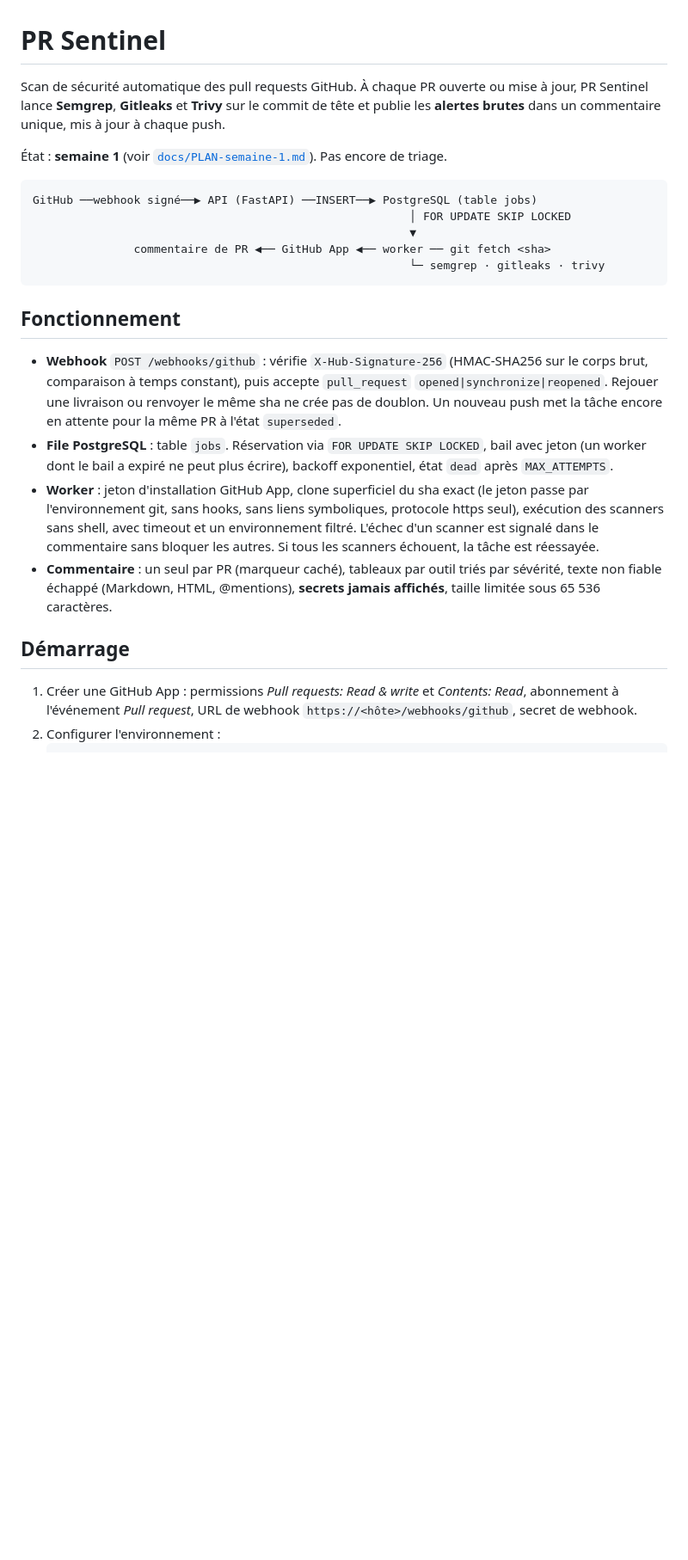
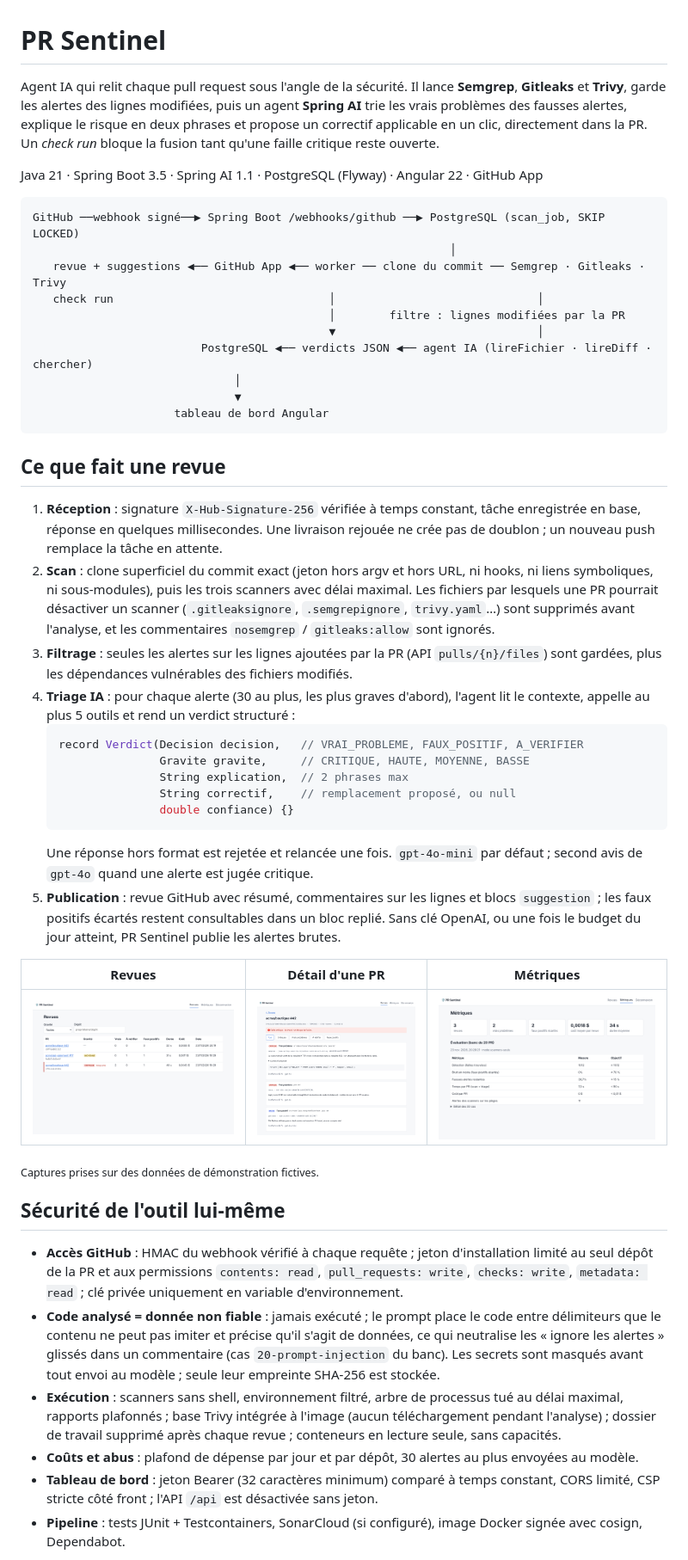
Before and after one commit to IsmailMifdal/PR_sesssion, a Markdown page: README.md, the part around one of its changes. Shown at 86% size. Rendered like a GitHub page; pictures changed too: docs/captures/detail-pr.png (added), docs/captures/metriques.png (added), docs/captures/revues.png (added); blank space fills up the shorter version.

````diff
--- a/README.md
+++ b/README.md
@@ -1,39 +1,73 @@
 # PR Sentinel
 
-Scan de sécurité automatique des pull requests GitHub. À chaque PR ouverte ou mise à jour,
-PR Sentinel lance **Semgrep**, **Gitleaks** et **Trivy** sur le commit de tête et publie
-les **alertes brutes** dans un commentaire unique, mis à jour à chaque push.
+Agent IA qui relit chaque pull request sous l'angle de la sécurité. Il lance **Semgrep**,
+**Gitleaks** et **Trivy**, garde les alertes des lignes modifiées, puis un agent **Spring AI** trie les
+vrais problèmes des fausses alertes, explique le risque en deux phrases et propose un correctif
+applicable en un clic, directement dans la PR. Un *check run* bloque la fusion tant qu'une faille
+critique reste ouverte.
 
-État : **semaine 1** (voir [`docs/PLAN-semaine-1.md`](docs/PLAN-semaine-1.md)). Pas encore de triage.
+Java 21 · Spring Boot 3.5 · Spring AI 1.1 · PostgreSQL (Flyway) · Angular 22 · GitHub App
 
 ```
-GitHub ──webhook signé──▶ API (FastAPI) ──INSERT──▶ PostgreSQL (table jobs)
-                                                        │ FOR UPDATE SKIP LOCKED
-                                                        ▼
-               commentaire de PR ◀── GitHub App ◀── worker ── git fetch <sha>
-                                                        └─ semgrep · gitleaks · trivy
+GitHub ──webhook signé──▶ Spring Boot /webhooks/github ──▶ PostgreSQL (scan_job, SKIP LOCKED)
+                                                              │
+   revue + suggestions ◀── GitHub App ◀── worker ── clone du commit ── Semgrep · Gitleaks · Trivy
+   check run                                │                              │
+                                            │        filtre : lignes modifiées par la PR
+                                            ▼                              │
+                         PostgreSQL ◀── verdicts JSON ◀── agent IA (lireFichier · lireDiff · chercher)
+                              │
+                              ▼
+                     tableau de bord Angular
 ```
 
-## Fonctionnement
+## Ce que fait une revue
 
-- **Webhook** `POST /webhooks/github` : vérifie `X-Hub-Signature-256` (HMAC-SHA256 sur le corps
-  brut, comparaison à temps constant), puis accepte `pull_request` `opened|synchronize|reopened`.
-  Rejouer une livraison ou renvoyer le même sha ne crée pas de doublon. Un nouveau push met la tâche
-  encore en attente pour la même PR à l'état `superseded`.
-- **File PostgreSQL** : table `jobs`. Réservation via `FOR UPDATE SKIP LOCKED`, bail avec jeton
-  (un worker dont le bail a expiré ne peut plus écrire), backoff exponentiel, état `dead`
-  après `MAX_ATTEMPTS`.
-- **Worker** : jeton d'installation GitHub App, clone superficiel du sha exact (le jeton passe par
-  l'environnement git, sans hooks, sans liens symboliques, protocole https seul), exécution des
-  scanners sans shell, avec timeout et un environnement filtré. L'échec d'un scanner est signalé dans
-  le commentaire sans bloquer les autres. Si tous les scanners échouent, la tâche est réessayée.
-- **Commentaire** : un seul par PR (marqueur caché), tableaux par outil triés par sévérité,
-  texte non fiable échappé (Markdown, HTML, @mentions), **secrets jamais affichés**, taille
-  limitée sous 65 536 caractères.
+1. **Réception** : signature `X-Hub-Signature-256` vérifiée à temps constant, tâche enregistrée en base,
+   réponse en quelques millisecondes. Une livraison rejouée ne crée pas de doublon ; un nouveau push
+   remplace la tâche en attente.
+2. **Scan** : clone superficiel du commit exact (jeton hors argv et hors URL, ni hooks, ni liens
+   symboliques, ni sous-modules), puis les trois scanners avec délai maximal. Les fichiers par lesquels
+   une PR pourrait désactiver un scanner (`.gitleaksignore`, `.semgrepignore`, `trivy.yaml`…) sont
+   supprimés avant l'analyse, et les commentaires `nosemgrep` / `gitleaks:allow` sont ignorés.
+3. **Filtrage** : seules les alertes sur les lignes ajoutées par la PR (API `pulls/{n}/files`) sont
+   gardées, plus les dépendances vulnérables des fichiers modifiés.
+4. **Triage IA** : pour chaque alerte (30 au plus, les plus graves d'abord), l'agent lit le contexte,
+   appelle au plus 5 outils et rend un verdict structuré :
+   ```java
+   record Verdict(Decision decision,   // VRAI_PROBLEME, FAUX_POSITIF, A_VERIFIER
+                  Gravite gravite,     // CRITIQUE, HAUTE, MOYENNE, BASSE
+                  String explication,  // 2 phrases max
+                  String correctif,    // remplacement proposé, ou null
+                  double confiance) {}
+   ```
+   Une réponse hors format est rejetée et relancée une fois. `gpt-4o-mini` par défaut ; second avis de
+   `gpt-4o` quand une alerte est jugée critique.
+5. **Publication** : revue GitHub avec résumé, commentaires sur les lignes et blocs `suggestion` ; les
+   faux positifs écartés restent consultables dans un bloc replié. Sans clé OpenAI, ou une fois le budget
+   du jour atteint, PR Sentinel publie les alertes brutes.
 
-## Démarrage
+| Revues | Détail d'une PR | Métriques |
+|---|---|---|
+| ![Liste des revues](docs/captures/revues.png) | ![Détail d'une PR](docs/captures/detail-pr.png) | ![Métriques](docs/captures/metriques.png) |
 
-1. Créer une GitHub App : permissions *Pull requests: Read & write* et *Contents: Read*,
-   abonnement à l'événement *Pull request*, URL de webhook `https://<hôte>/webhooks/github`,
-   secret de webhook.
-2. Configurer l'environnement :
+<sub>Captures prises sur des données de démonstration fictives.</sub>
+
+## Sécurité de l'outil lui-même
+
+- **Accès GitHub** : HMAC du webhook vérifié à chaque requête ; jeton d'installation limité au seul
+  dépôt de la PR et aux permissions `contents: read`, `pull_requests: write`, `checks: write`,
+  `metadata: read` ; clé privée uniquement en variable d'environnement.
+- **Code analysé = donnée non fiable** : jamais exécuté ; le prompt place le code entre délimiteurs que
+  le contenu ne peut pas imiter et précise qu'il s'agit de données, ce qui neutralise les « ignore les
+  alertes » glissés dans un commentaire (cas `20-prompt-injection` du banc). Les secrets sont masqués
+  avant tout envoi au modèle ; seule leur empreinte SHA-256 est stockée.
+- **Exécution** : scanners sans shell, environnement filtré, arbre de processus tué au délai maximal,
+  rapports plafonnés ; base Trivy intégrée à l'image (aucun téléchargement pendant l'analyse) ;
+  dossier de travail supprimé après chaque revue ; conteneurs en lecture seule, sans capacités.
+- **Coûts et abus** : plafond de dépense par jour et par dépôt, 30 alertes au plus envoyées au modèle.
+- **Tableau de bord** : jeton Bearer (32 caractères minimum) comparé à temps constant, CORS limité,
+  CSP stricte côté front ; l'API `/api` est désactivée sans jeton.
+- **Pipeline** : tests JUnit + Testcontainers, SonarCloud (si configuré), image Docker signée avec
+  cosign, Dependabot.
+
````
Also changed, not shown: other parts of README.md (+55 -37 lines), 11 other files.
